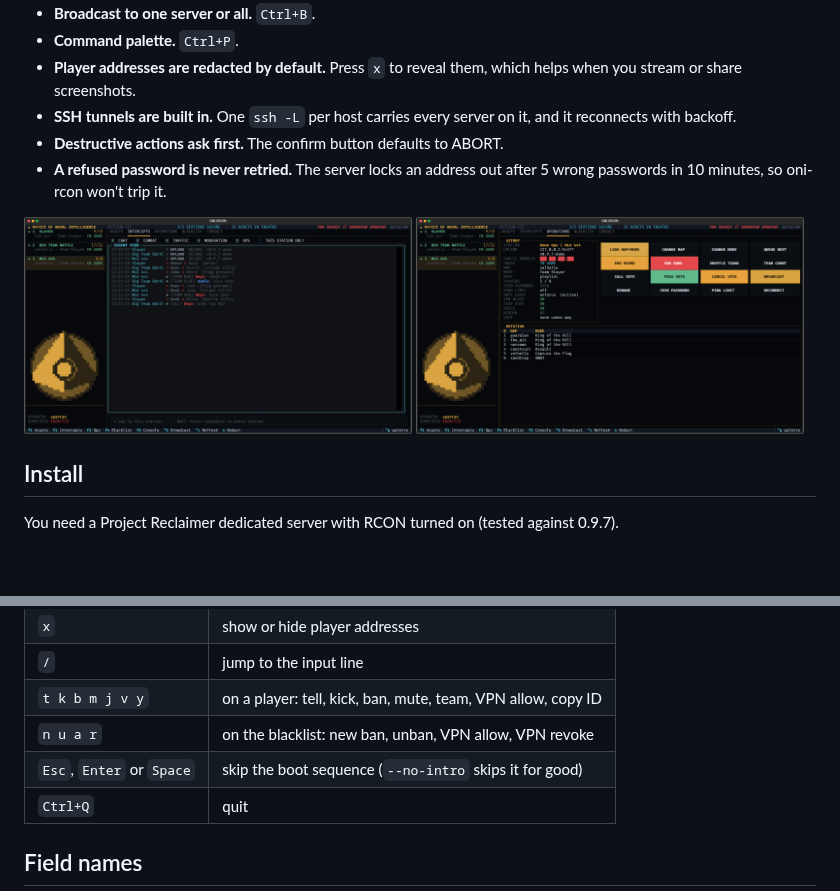
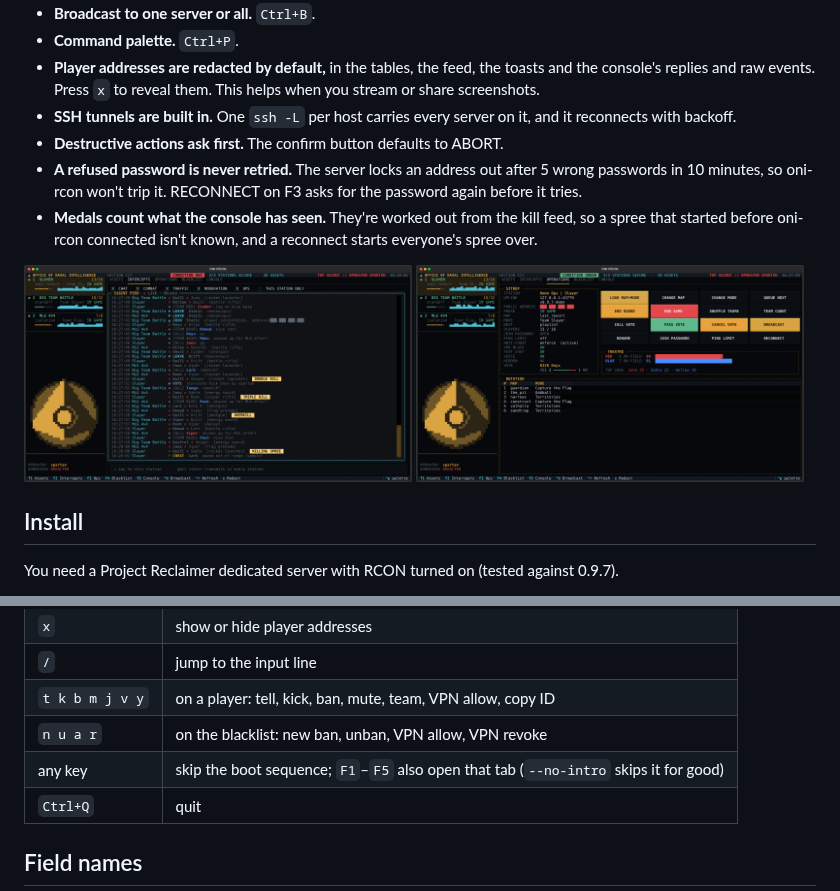
Before and after one commit to viik2k/oni-rcon, a Markdown page: README.md, 2 parts joined by grey strips. Rendered like a GitHub page; pictures changed too: docs/intercepts.png, docs/operations.png; blank space fills up the shorter version.

```diff
--- a/README.md
+++ b/README.md
@@ -28,8 +31,12 @@ Also:
 - **Broadcast to one server or all.** `Ctrl+B`.
 - **Command palette.** `Ctrl+P`.
-- **Player addresses are redacted by default.** Press `x` to reveal them, which helps when you stream or share screenshots.
+- **Player addresses are redacted by default,** in the tables, the feed, the toasts and the console's replies and raw
+  events. Press `x` to reveal them. This helps when you stream or share screenshots.
 - **SSH tunnels are built in.** One `ssh -L` per host carries every server on it, and it reconnects with backoff.
 - **Destructive actions ask first.** The confirm button defaults to ABORT.
-- **A refused password is never retried.** The server locks an address out after 5 wrong passwords in 10 minutes, so oni-rcon won't trip it.
+- **A refused password is never retried.** The server locks an address out after 5 wrong passwords in 10 minutes, so
+  oni-rcon won't trip it. RECONNECT on F3 asks for the password again before it tries.
+- **Medals count what the console has seen.** They're worked out from the kill feed, so a spree that started before
+  oni-rcon connected isn't known, and a reconnect starts everyone's spree over.
 
 <p>
@@ -149,7 +156,7 @@ port = 11775
 | `/` | jump to the input line |
 | `t k b m j v y` | on a player: tell, kick, ban, mute, team, VPN allow, copy ID |
 | `n u a r` | on the blacklist: new ban, unban, VPN allow, VPN revoke |
-| `Esc`, `Enter` or `Space` | skip the boot sequence (`--no-intro` skips it for good) |
+| any key | skip the boot sequence; `F1`–`F5` also open that tab (`--no-intro` skips it for good) |
 | `Ctrl+Q` | quit |
 
 ## Field names
```
Also changed, not shown: other parts of README.md (+9 -6 lines), docs/assets.png, docs/boot.png, 9 other files.
